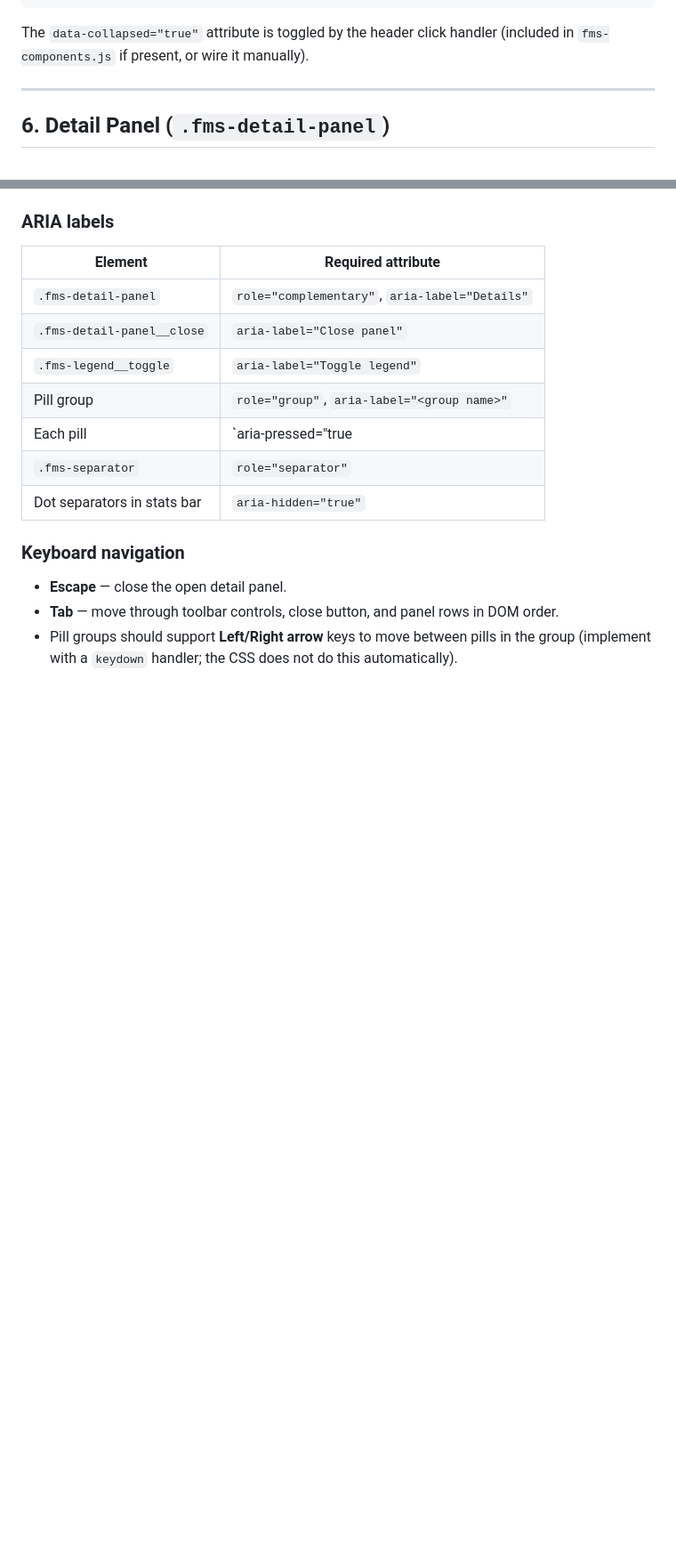
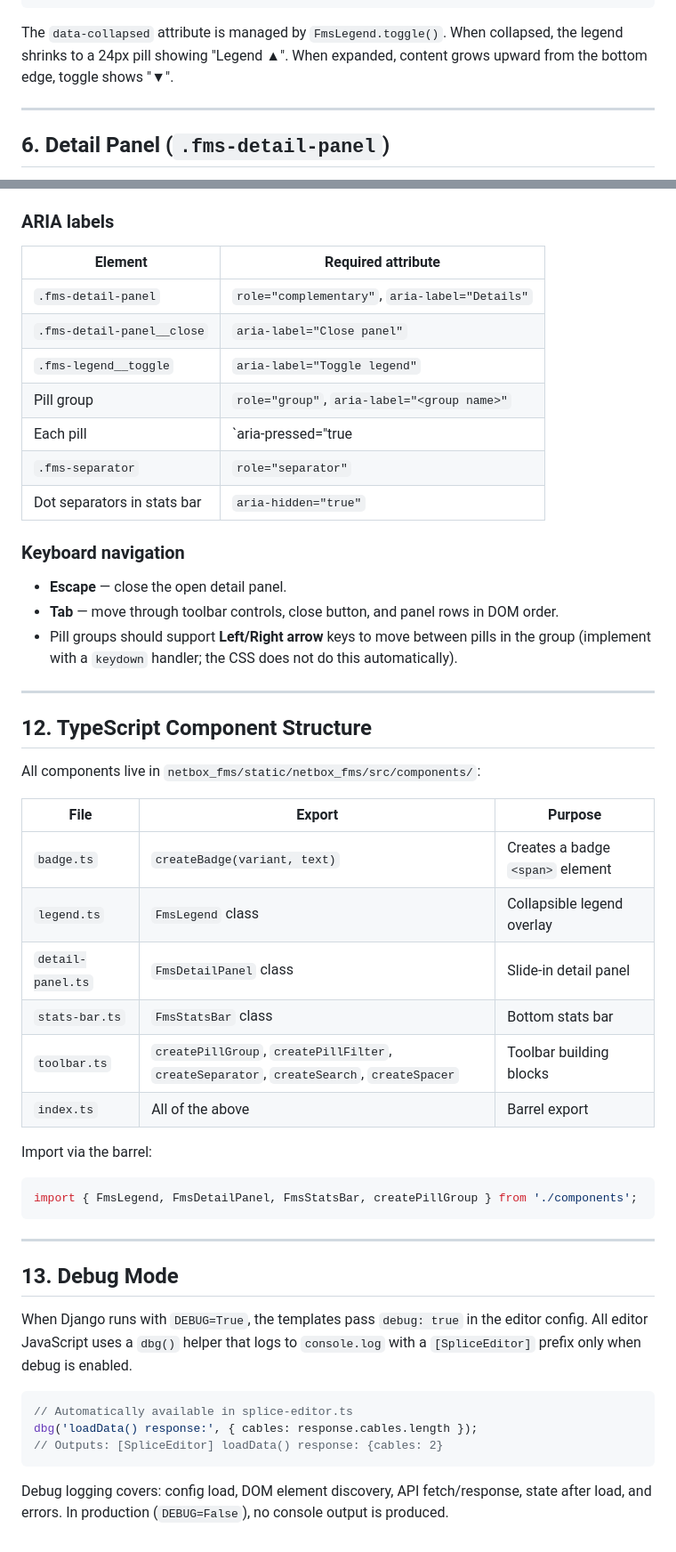
Before and after one commit to jsenecal/netbox-fms, a Markdown page: docs/developer/style-guide.md, 2 parts joined by grey strips. Shown at 89% size. GitHub-like rendering; blank space fills up the shorter version.

````diff
--- a/docs/developer/style-guide.md
+++ b/docs/developer/style-guide.md
@@ -122,7 +141,7 @@ FmsLegend.update(containerId, sections);
 </div>
 ```
 
-The `data-collapsed="true"` attribute is toggled by the header click handler (included in `fms-components.js` if present, or wire it manually).
+The `data-collapsed` attribute is managed by `FmsLegend.toggle()`. When collapsed, the legend shrinks to a 24px pill showing "Legend ▲". When expanded, content grows upward from the bottom edge, toggle shows "▼".
 
 ---
 
@@ -360,3 +424,37 @@ Every interactive element must have a visible focus ring. The library provides `
 - **Escape** — close the open detail panel.
 - **Tab** — move through toolbar controls, close button, and panel rows in DOM order.
 - Pill groups should support **Left/Right arrow** keys to move between pills in the group (implement with a `keydown` handler; the CSS does not do this automatically).
+
+---
+
+## 12. TypeScript Component Structure
+
+All components live in `netbox_fms/static/netbox_fms/src/components/`:
+
+| File | Export | Purpose |
+|---|---|---|
+| `badge.ts` | `createBadge(variant, text)` | Creates a badge `<span>` element |
+| `legend.ts` | `FmsLegend` class | Collapsible legend overlay |
+| `detail-panel.ts` | `FmsDetailPanel` class | Slide-in detail panel |
+| `stats-bar.ts` | `FmsStatsBar` class | Bottom stats bar |
+| `toolbar.ts` | `createPillGroup`, `createPillFilter`, `createSeparator`, `createSearch`, `createSpacer` | Toolbar building blocks |
+| `index.ts` | All of the above | Barrel export |
+
+Import via the barrel:
+```typescript
+import { FmsLegend, FmsDetailPanel, FmsStatsBar, createPillGroup } from './components';
+```
+
+---
+
+## 13. Debug Mode
+
+When Django runs with `DEBUG=True`, the templates pass `debug: true` in the editor config. All editor JavaScript uses a `dbg()` helper that logs to `console.log` with a `[SpliceEditor]` prefix only when debug is enabled.
+
+```typescript
+// Automatically available in splice-editor.ts
+dbg('loadData() response:', { cables: response.cables.length });
+// Outputs: [SpliceEditor] loadData() response: {cables: 2}
+```
+
+Debug logging covers: config load, DOM element discovery, API fetch/response, state after load, and errors. In production (`DEBUG=False`), no console output is produced.
````
Also changed, not shown: other parts of docs/developer/style-guide.md (+81 -17 lines).
